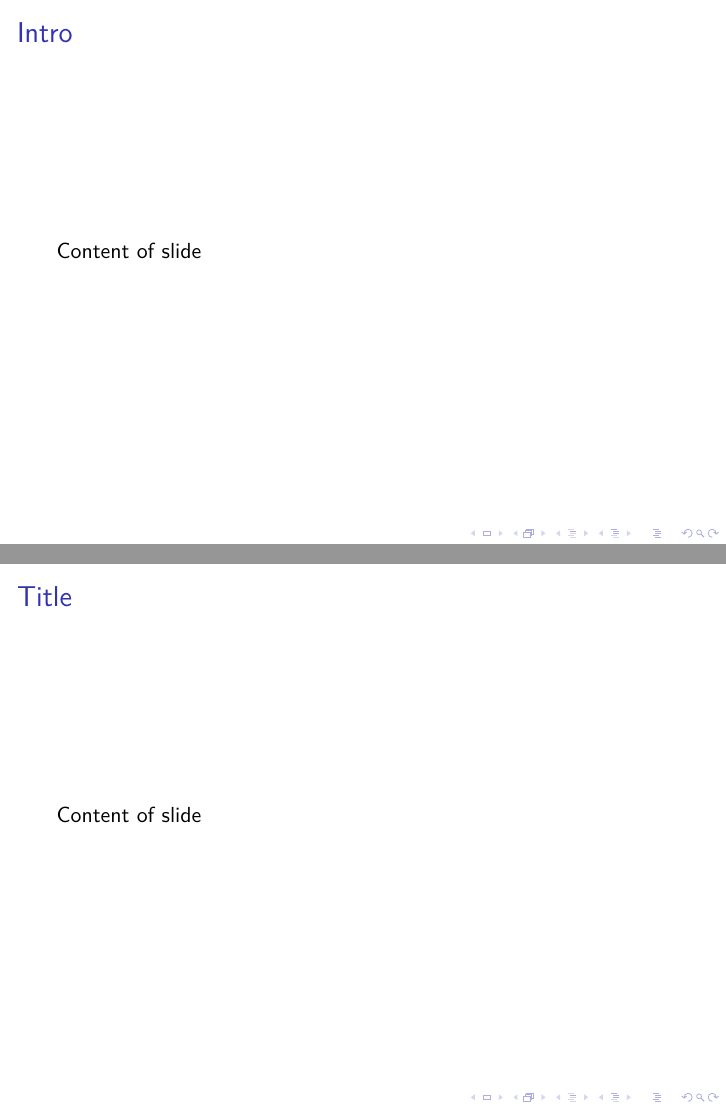
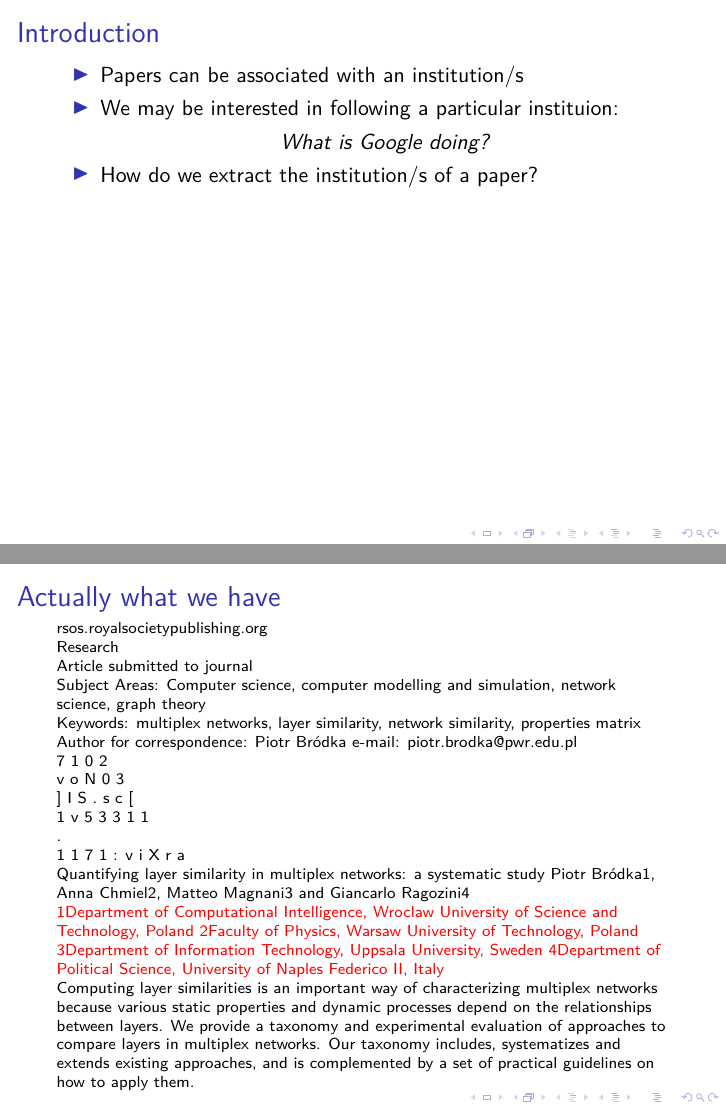
Before and after one commit to EtymoIO/Workshop, LaTeX slides (institution_extraction_talk/institution_extraction_talk.tex): pages 2 and 3 of 6 before the commit and pages 5 and 13 of 17 after it, joined at a grey line. Compiled offline with pdfLaTeX.

Commit message:
Add talks and notebooks

```diff
--- a/institution_extraction_talk/institution_extraction_talk.tex
+++ b/institution_extraction_talk/institution_extraction_talk.tex
@@ -1,5 +1,6 @@
 \documentclass{beamer}
 \usepackage{lmodern}
+\usepackage{tikz}
 
 \begin{document}
 
@@ -11,9 +12,141 @@
   \maketitle
 \end{frame}
 
-\begin{frame}{Intro}
-  Content of slide
+\begin{frame}{Introduction}
+  \begin{overlayarea}{\textwidth}{\textheight}
+    \begin{itemize}
+      \item<1-> Papers can be associated with an institution/s
+      \item<2-> We may be interested in following a particular instituion:
+      \item<3->[]
+      \begin{center}
+        \emph{What is Google doing?}
+      \end{center}
+      \item<4-> How do we extract the institution/s of a paper?
+    \end{itemize}
+
+
+  \end{overlayarea}
 \end{frame}
 
-\begin{frame}{Title}
-  Content of slide
+
+\begin{frame}{What we have}
+  \onslide<2->{\begin{tikzpicture}
+    \node[anchor=south west,inner sep=0] at (0,0) {\includegraphics[width=\columnwidth]{first_page_example.png}};
+    \draw<3->[red,thick,rounded corners] (4.9,4.55) rectangle (9.2,5.1);
+    \draw<4->[red,thick,rounded corners] (4.9,3.98) rectangle (9.2,4.5);
+    \draw<5->[red,thick,rounded corners] (4.9,3.45) rectangle (9.2,3.93);
+    \draw<6->[red,thick,rounded corners] (4.9,2.8) rectangle (9.2,3.4);
+  \end{tikzpicture}}
+\end{frame}
+
+
+\begingroup
+\scriptsize
+\begin{frame}{Actually what we have}
+
+  rsos.royalsocietypublishing.org
+
+  Research
+
+  Article submitted to journal
+
+  Subject Areas:
+  Computer science, computer
+  modelling and simulation, network
+  science, graph theory
+
+  Keywords:
+  multiplex networks, layer similarity,
+  network similarity, properties matrix
+
+  Author for correspondence:
+  Piotr Bródka
+  e-mail: piotr.brodka@pwr.edu.pl
+
+  7
+  1
+  0
+  2
+
+
+
+  v
+  o
+  N
+  0
+  3
+
+
+
+
+
+  ]
+  I
+  S
+  .
+  s
+  c
+  [
+
+
+
+  1
+  v
+  5
+  3
+  3
+  1
+  1
+
+  .
+
+  1
+  1
+  7
+  1
+  :
+  v
+  i
+  X
+  r
+  a
+
+  Quantifying layer similarity in
+  multiplex networks:
+  a systematic study
+  Piotr Bródka1, Anna Chmiel2,
+  Matteo Magnani3 and Giancarlo
+  Ragozini4
+
+  \only<1>{1Department of Computational Intelligence, Wroclaw
+  University of Science and Technology, Poland
+  2Faculty of Physics, Warsaw University of Technology,
+  Poland
+  3Department of Information Technology, Uppsala
+  University, Sweden
+  4Department of Political Science, University of Naples
+  Federico II, Italy}
+
+  \only<2->{{\color{red} 1Department of Computational Intelligence, Wroclaw
+  University of Science and Technology, Poland
+  2Faculty of Physics, Warsaw University of Technology,
+  Poland
+  3Department of Information Technology, Uppsala
+  University, Sweden
+  4Department of Political Science, University of Naples
+  Federico II, Italy}}
+
+  Computing layer similarities is an important way of
+  characterizing multiplex networks because various
+  static properties and dynamic processes depend
+  on the relationships between layers. We provide a
+  taxonomy and experimental evaluation of approaches
+  to compare layers in multiplex networks. Our
+  taxonomy includes, systematizes and extends existing
+  approaches, and is complemented by a set of practical
+  guidelines on how to apply them.
+
+\end{frame}
+\endgroup
+
+\begin{frame}{Introduction}
@@ -20,4 +156,3 @@
 \end{frame}
 
 \begin{frame}{Parting words}
-  \begin{itemize}
```
Also changed, not shown: the_data/the_data.tex (added, +35 -0 lines), README.md, institution_extraction_talk/first_page_example.png (added), institution_extraction_talk/institution_extraction_talk.tex (14 more changed lines), 2 other files.
